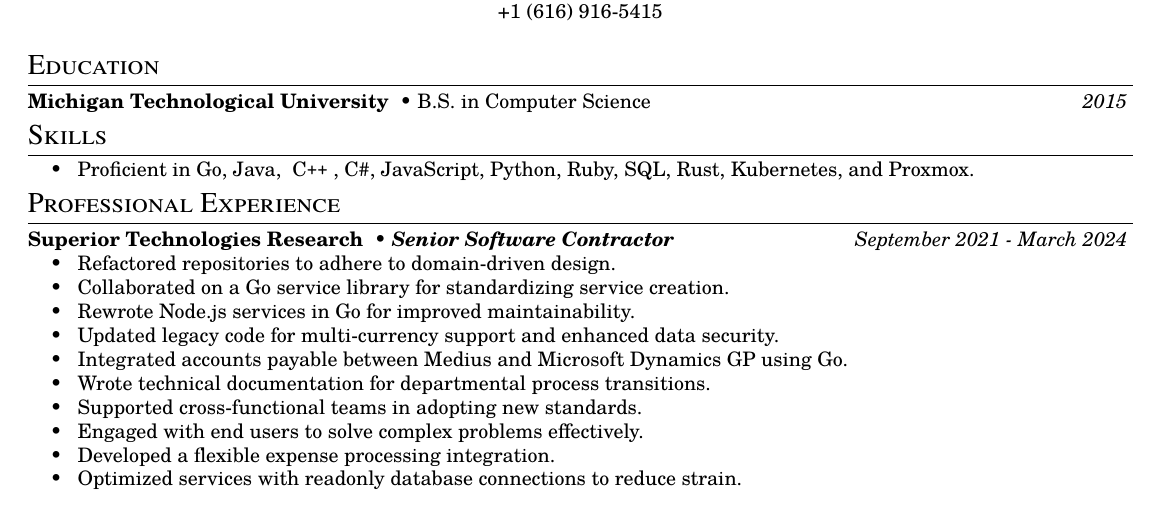
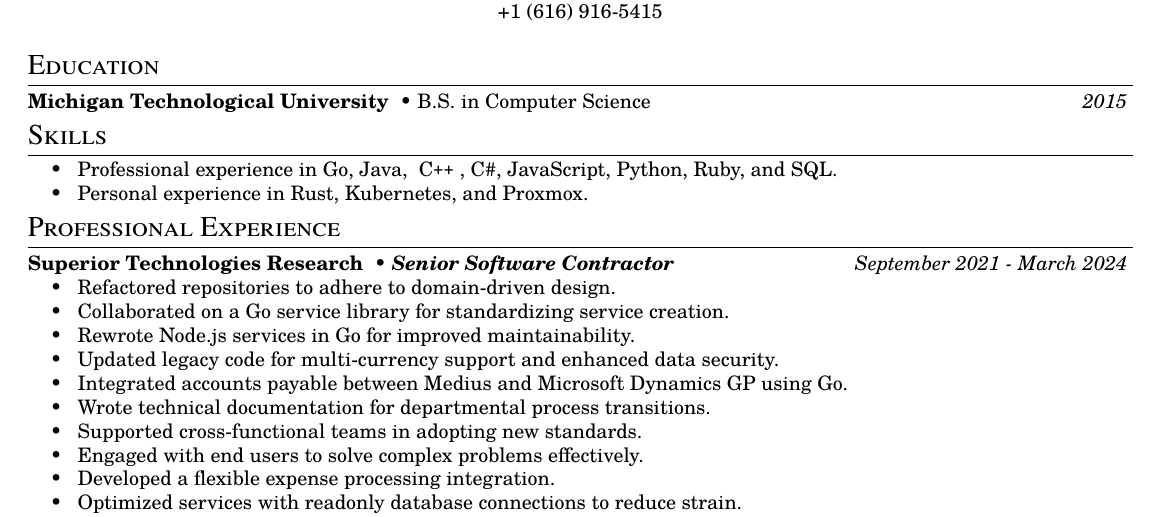
Before and after one commit to marvinkassabian/resume, a LaTeX CV (marvinkassabian_resume.tex): part of the page, cut so that both start at the same text. The pictures show the PDF file marvinkassabian_resume.pdf that the author committed with the source.

Commit message:
fix: add back second line to skills section

```diff
--- a/marvinkassabian_resume.tex
+++ b/marvinkassabian_resume.tex
@@ -15,7 +15,8 @@
 
 \section{Skills}
 \resumesublistbegin
-\item Proficient in Go, Java, \cpp, C\#, JavaScript, Python, Ruby, SQL, Rust, Kubernetes, and Proxmox.
+\item Professional experience in Go, Java, \cpp, C\#, JavaScript, Python, Ruby, and SQL.
+\item Personal experience in Rust, Kubernetes, and Proxmox.
 \resumesublistend
 
 \section{Professional Experience}
```
Also changed, not shown: marvinkassabian_resume.pdf.
